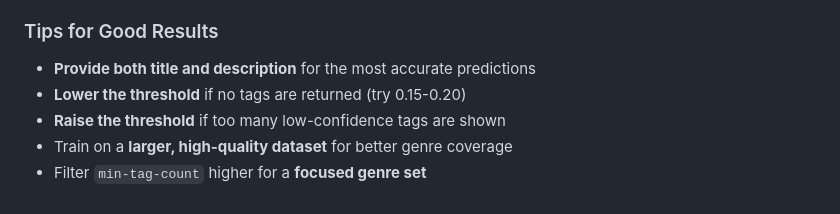
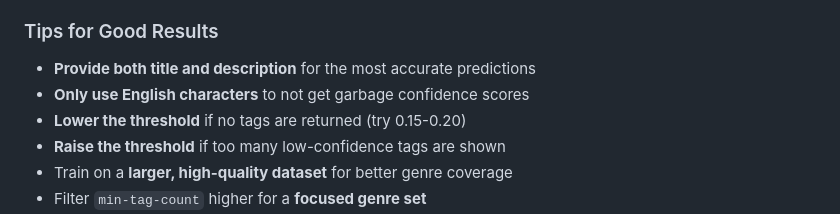
Before and after one commit to kevbot404/webnovel-tag-predictor, a Markdown page: README.md, the part around the change. Rendered like a GitHub page.

```diff
--- a/README.md
+++ b/README.md
@@ -97,6 +97,7 @@ The single-page frontend at `http://127.0.0.1:8000` provides:
 ### Tips for Good Results
 
 - **Provide both title and description** for the most accurate predictions
+- **Only use English characters** to not get garbage confidence scores
 - **Lower the threshold** if no tags are returned (try 0.15-0.20)
 - **Raise the threshold** if too many low-confidence tags are shown
 - Train on a **larger, high-quality dataset** for better genre coverage
```
